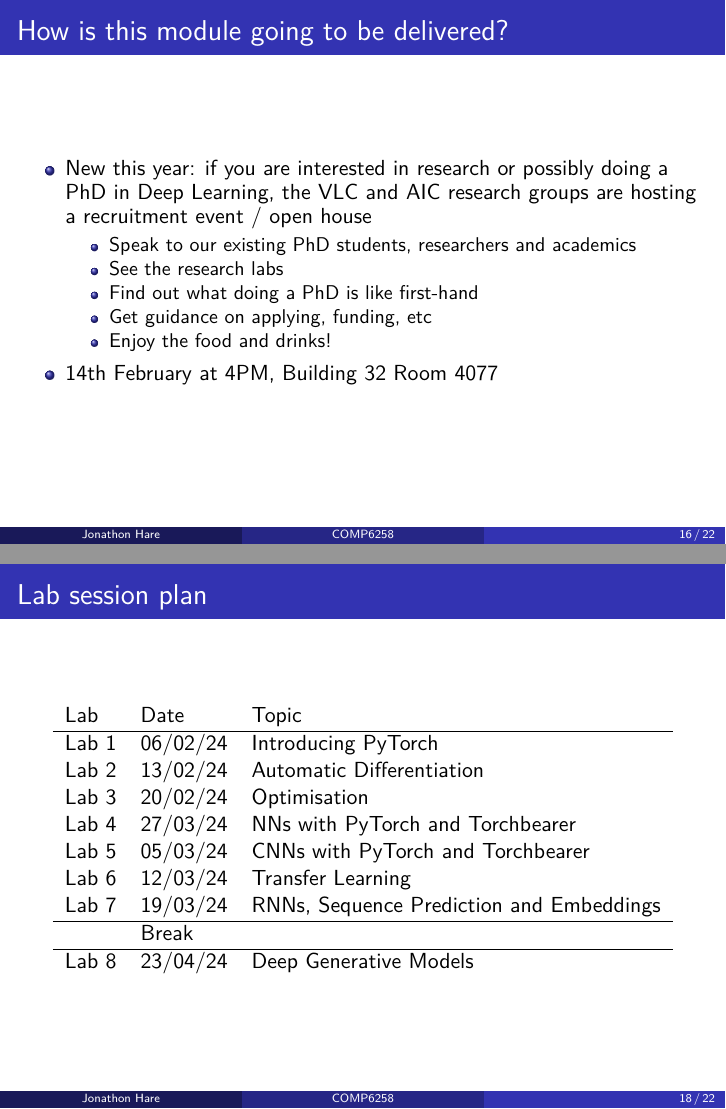
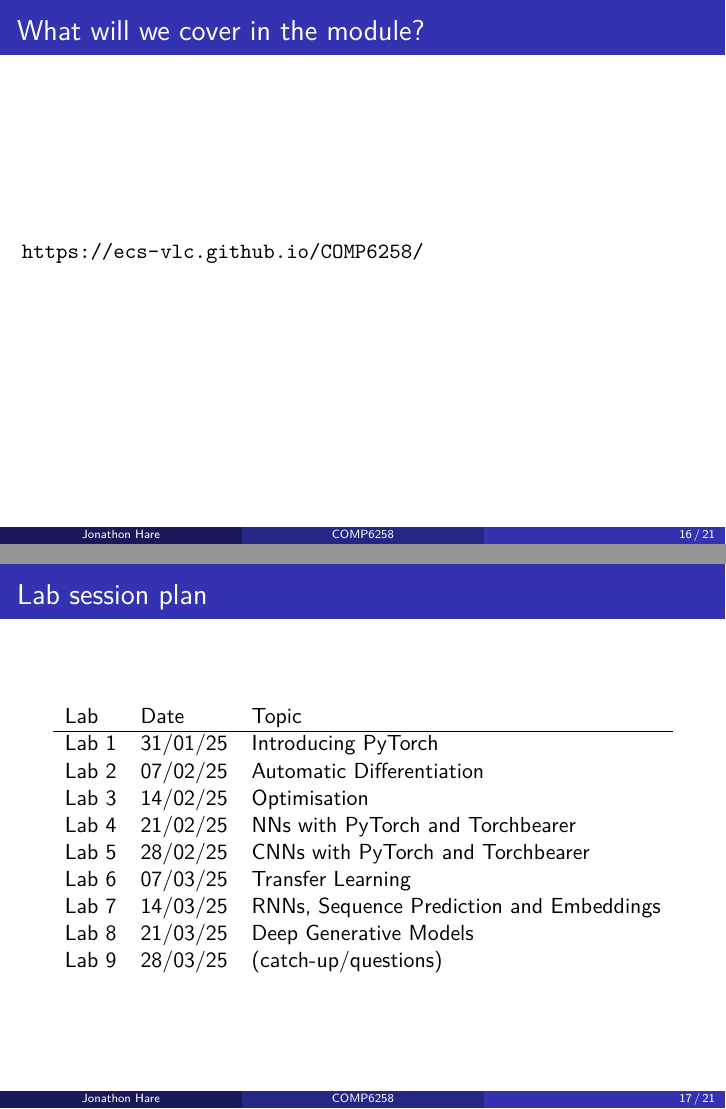
Before and after one commit to ecs-vlc/COMP6258, LaTeX slides (lecture-source/1-introduction/intro.tex): pages 40 and 42 of 51 before the commit and pages 40 and 41 of 50 after it, joined at a grey line. Compiled offline with XeLaTeX.

Commit message:
updated dates and fixed typos

```diff
--- a/lecture-source/1-introduction/intro.tex
+++ b/lecture-source/1-introduction/intro.tex
@@ -229,26 +229,10 @@ du confort des passagers chez Airbus. \blfootnote{Wu, Yonghui, et al. "Google's
 				\item You'll be using PyTorch as the primary framework, with Torchbearer to help out.
 				\item You will need to utilise GPU-compute for the later labs (we provide Google Colab links so you can use NVidia K80s or newer in the cloud).
 			\end{itemize}
-			\item Labs are in-person (Zepler L3) with a team of PhD student demonstrators \& myself and/or Antonia{$^*$}.
+			\item Labs are in-person (Zepler L3) with a team of PhD student demonstrators \& myself and/or Antonia.
 			\item Please ask lots of questions and use this time to get help on the labs and coursework.
 			\item After each lab you will have to do a follow-up problem-sheet exercise that will be marked.
 		\end{itemize}
-	\end{itemize}
-\end{frame}
-
-\begin{frame}
-	\frametitle{How is this module going to be delivered?}
-
-	\begin{itemize}
-		\item New this year: if you are interested in research or possibly doing a PhD in Deep Learning, the VLC and AIC research groups are hosting a recruitment event / open house
-		\begin{itemize}
-			\item Speak to our existing PhD students, researchers and academics
-			\item See the research labs
-			\item Find out what doing a PhD is like first-hand
-			\item Get guidance on applying, funding, etc
-			\item Enjoy the food and drinks!
-		\end{itemize}
-		\item 14th February at 4PM, Building 32 Room 4077
 	\end{itemize}
 \end{frame}
 
@@ -263,17 +247,15 @@ du confort des passagers chez Airbus. \blfootnote{Wu, Yonghui, et al. "Google's
 	\begin{center}
 	\begin{tabular}{ l l l }
 		 Lab & Date & Topic \\ \hline
-		 Lab 1  & 06/02/24 & Introducing PyTorch \\
-		 Lab 2  & 13/02/24 & Automatic Differentiation \\
-		 Lab 3  & 20/02/24 & Optimisation \\
-		 Lab 4  & 27/03/24 & NNs with PyTorch and Torchbearer \\
- 		 Lab 5  & 05/03/24 & CNNs with PyTorch and Torchbearer \\
- 		 Lab 6  & 12/03/24 & Transfer Learning \\
- 		 Lab 7  & 19/03/24 & RNNs, Sequence Prediction and Embeddings \\
- 		 \hline
- 		 & Break & \\
-		 \hline
-		 Lab 8  & 23/04/24 & Deep Generative Models \\
+		 Lab 1  & 31/01/25 & Introducing PyTorch \\
+		 Lab 2  & 07/02/25 & Automatic Differentiation \\
+		 Lab 3  & 14/02/25 & Optimisation \\
+		 Lab 4  & 21/02/25 & NNs with PyTorch and Torchbearer \\
+ 		 Lab 5  & 28/02/25 & CNNs with PyTorch and Torchbearer \\
+ 		 Lab 6  & 07/03/25 & Transfer Learning \\
+ 		 Lab 7  & 14/03/25 & RNNs, Sequence Prediction and Embeddings \\
+     Lab 8  & 21/03/25 & Deep Generative Models\\
+     Lab 9  & 28/03/25 & (catch-up/questions)\\
 	\end{tabular}
 	\end{center}
 \end{frame}
```
Also changed, not shown: lecture-source/1-introduction/intro.tex (4 more changed lines).
